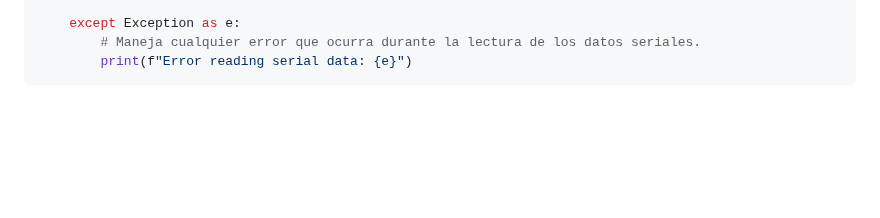
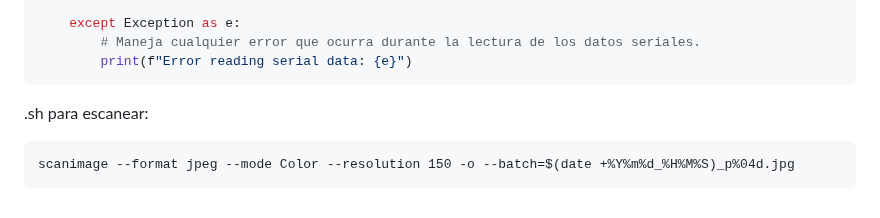
Before and after one commit to mauricixx/metron, a Markdown page: README.md, the part around the change. Rendered like a GitHub page; blank space fills up the shorter version.

````diff
--- a/README.md
+++ b/README.md
@@ -114,3 +114,8 @@ while True:  # Bucle infinito para leer datos continuamente.
         # Maneja cualquier error que ocurra durante la lectura de los datos seriales.
         print(f"Error reading serial data: {e}")
 ```
+
+.sh para escanear:
+```
+scanimage --format jpeg --mode Color --resolution 150 -o --batch=$(date +%Y%m%d_%H%M%S)_p%04d.jpg
+```
````
